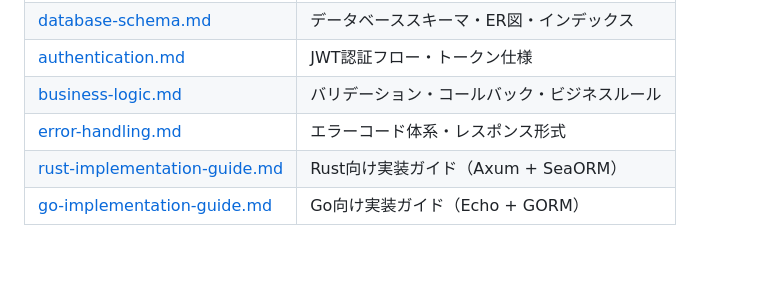
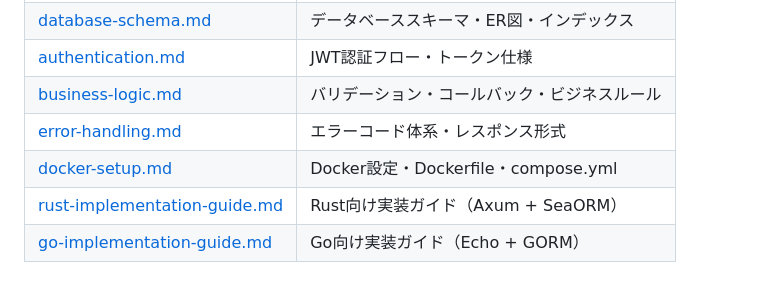
Before and after one commit to purupurupu/next-rails, a Markdown page: docs/migration/README.md, the part around the change. Rendered like a GitHub page; blank space fills up the shorter version.

```diff
--- a/docs/migration/README.md
+++ b/docs/migration/README.md
@@ -11,6 +11,7 @@
 | [authentication.md](./authentication.md) | JWT認証フロー・トークン仕様 |
 | [business-logic.md](./business-logic.md) | バリデーション・コールバック・ビジネスルール |
 | [error-handling.md](./error-handling.md) | エラーコード体系・レスポンス形式 |
+| [docker-setup.md](./docker-setup.md) | Docker設定・Dockerfile・compose.yml |
 | [rust-implementation-guide.md](./rust-implementation-guide.md) | Rust向け実装ガイド（Axum + SeaORM） |
 | [go-implementation-guide.md](./go-implementation-guide.md) | Go向け実装ガイド（Echo + GORM） |
 
```
Also changed, not shown: docs/migration/docker-setup.md (added, +554 -0 lines).
